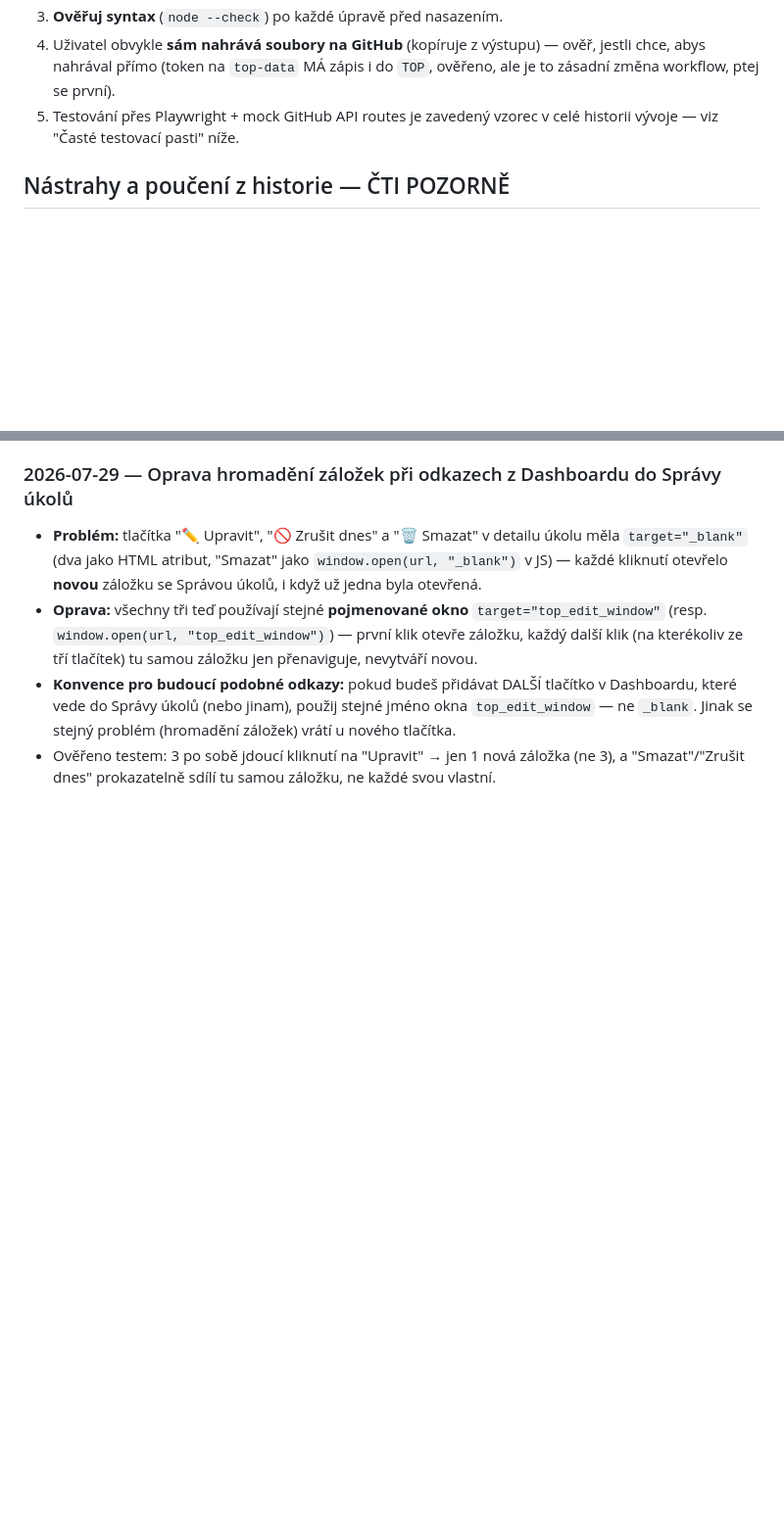
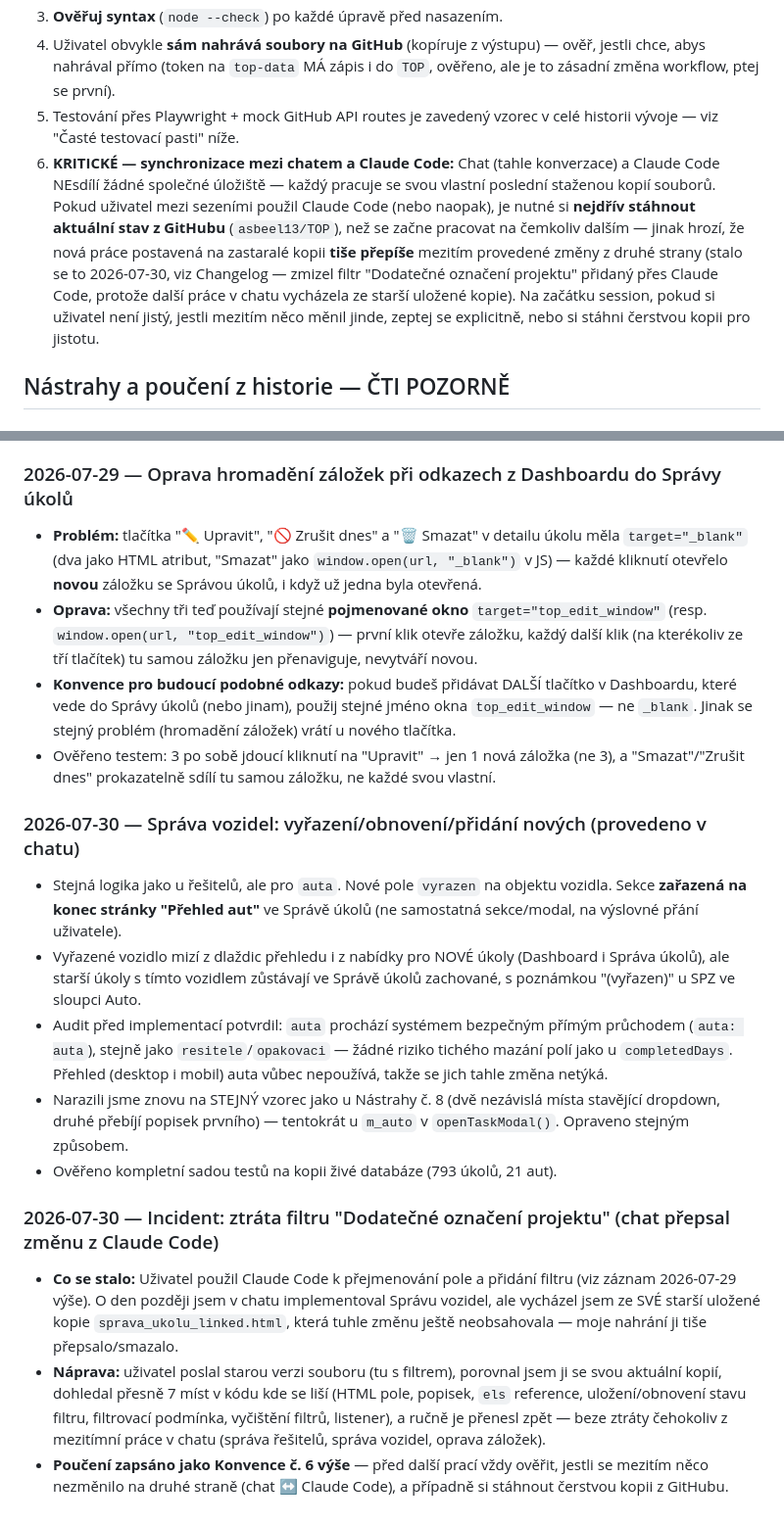
Before and after one commit to Asbeel13/TOP, a Markdown page: CLAUDE.md, 2 parts joined by grey strips. Shown at 98% size. GitHub-like rendering; blank space fills up the shorter version.

```diff
--- a/CLAUDE.md
+++ b/CLAUDE.md
@@ -160,6 +160,18 @@ Chybějící `role` pole ve starém záznamu = zpětně kompatibilní jako
    `TOP`, ověřeno, ale je to zásadní změna workflow, ptej se první).
 5. Testování přes Playwright + mock GitHub API routes je zavedený vzorec v
    celé historii vývoje — viz "Časté testovací pasti" níže.
+6. **KRITICKÉ — synchronizace mezi chatem a Claude Code:** Chat (tahle
+   konverzace) a Claude Code NEsdílí žádné společné úložiště — každý
+   pracuje se svou vlastní poslední staženou kopií souborů. Pokud
+   uživatel mezi sezeními použil Claude Code (nebo naopak), je nutné si
+   **nejdřív stáhnout aktuální stav z GitHubu** (`asbeel13/TOP`), než se
+   začne pracovat na čemkoliv dalším — jinak hrozí, že nová práce
+   postavená na zastaralé kopii **tiše přepíše** mezitím provedené změny
+   z druhé strany (stalo se to 2026-07-30, viz Changelog — zmizel filtr
+   "Dodatečné označení projektu" přidaný přes Claude Code, protože další
+   práce v chatu vycházela ze starší uložené kopie). Na začátku session,
+   pokud si uživatel není jistý, jestli mezitím něco měnil jinde, zeptej
+   se explicitně, nebo si stáhni čerstvou kopii pro jistotu.
 
 ## Nástrahy a poučení z historie — ČTI POZORNĚ
 
@@ -371,3 +383,37 @@ změnách z chatu, aby Claude Code měl při příštím spuštění aktuální
 - Ověřeno testem: 3 po sobě jdoucí kliknutí na "Upravit" → jen 1 nová
   záložka (ne 3), a "Smazat"/"Zrušit dnes" prokazatelně sdílí tu samou
   záložku, ne každé svou vlastní.
+
+### 2026-07-30 — Správa vozidel: vyřazení/obnovení/přidání nových (provedeno v chatu)
+
+- Stejná logika jako u řešitelů, ale pro `auta`. Nové pole `vyrazen` na
+  objektu vozidla. Sekce **zařazená na konec stránky "Přehled aut"** ve
+  Správě úkolů (ne samostatná sekce/modal, na výslovné přání uživatele).
+- Vyřazené vozidlo mizí z dlaždic přehledu i z nabídky pro NOVÉ úkoly
+  (Dashboard i Správa úkolů), ale starší úkoly s tímto vozidlem zůstávají
+  ve Správě úkolů zachované, s poznámkou "(vyřazen)" u SPZ ve sloupci Auto.
+- Audit před implementací potvrdil: `auta` prochází systémem bezpečným
+  přímým průchodem (`auta: auta`), stejně jako `resitele`/`opakovaci` —
+  žádné riziko tichého mazání polí jako u `completedDays`. Přehled (desktop
+  i mobil) auta vůbec nepoužívá, takže se jich tahle změna netýká.
+- Narazili jsme znovu na STEJNÝ vzorec jako u Nástrahy č. 8 (dvě nezávislá
+  místa stavějící dropdown, druhé přebíjí popisek prvního) — tentokrát u
+  `m_auto` v `openTaskModal()`. Opraveno stejným způsobem.
+- Ověřeno kompletní sadou testů na kopii živé databáze (793 úkolů, 21 aut).
+
+### 2026-07-30 — Incident: ztráta filtru "Dodatečné označení projektu" (chat přepsal změnu z Claude Code)
+
+- **Co se stalo:** Uživatel použil Claude Code k přejmenování pole a
+  přidání filtru (viz záznam 2026-07-29 výše). O den později jsem v
+  chatu implementoval Správu vozidel, ale vycházel jsem ze SVÉ starší
+  uložené kopie `sprava_ukolu_linked.html`, která tuhle změnu ještě
+  neobsahovala — moje nahrání ji tiše přepsalo/smazalo.
+- **Náprava:** uživatel poslal starou verzi souboru (tu s filtrem),
+  porovnal jsem ji se svou aktuální kopií, dohledal přesně 7 míst v kódu
+  kde se liší (HTML pole, popisek, `els` reference, uložení/obnovení
+  stavu filtru, filtrovací podmínka, vyčištění filtrů, listener), a
+  ručně je přenesl zpět — beze ztráty čehokoliv z mezitímní práce v
+  chatu (správa řešitelů, správa vozidel, oprava záložek).
+- **Poučení zapsáno jako Konvence č. 6 výše** — před další prací vždy
+  ověřit, jestli se mezitím něco nezměnilo na druhé straně (chat ↔
+  Claude Code), a případně si stáhnout čerstvou kopii z GitHubu.
```
